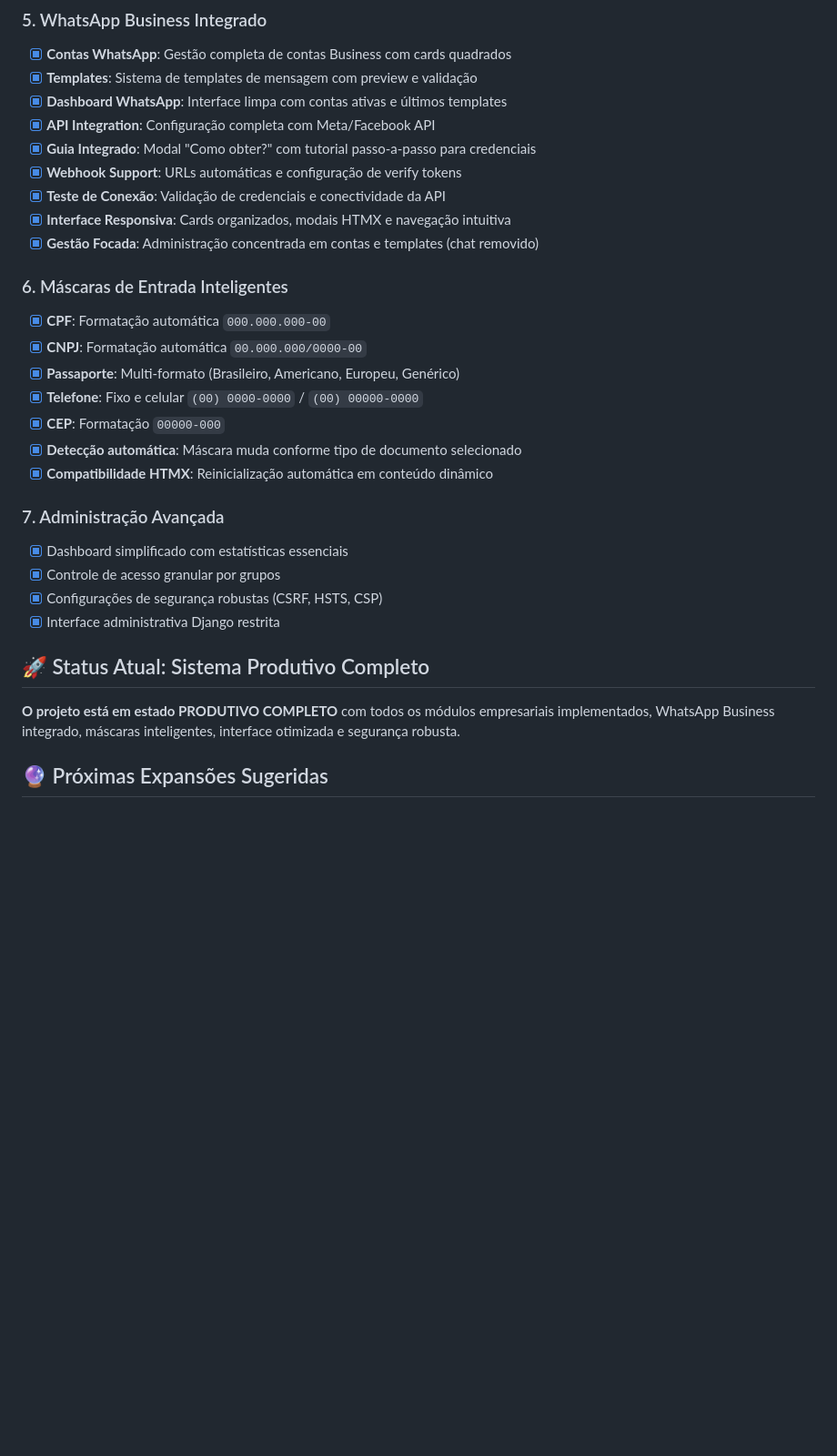
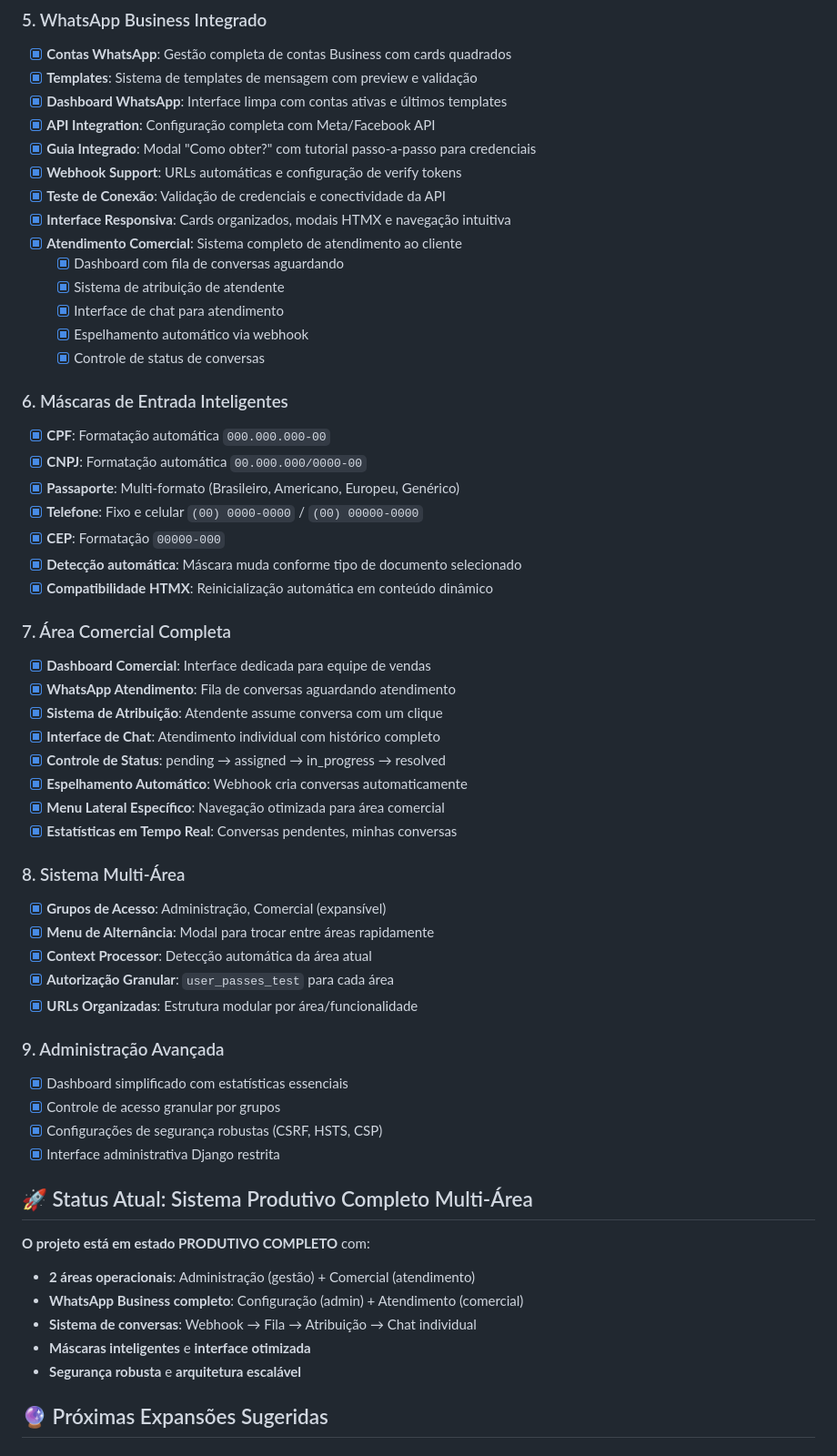
Before and after one commit to thiagooscalis/gruporom, a Markdown page: CLAUDE.md, the part around the change printed below. Shown: that part at 91% size. GitHub-like rendering; blank space fills up the shorter version.

Commit message:
claude.md atualizado

```diff
--- a/CLAUDE.md
+++ b/CLAUDE.md
@@ -147,7 +148,12 @@ gruporom/
 - [x] **Webhook Support**: URLs automáticas e configuração de verify tokens
 - [x] **Teste de Conexão**: Validação de credenciais e conectividade da API
 - [x] **Interface Responsiva**: Cards organizados, modais HTMX e navegação intuitiva
-- [x] **Gestão Focada**: Administração concentrada em contas e templates (chat removido)
+- [x] **Atendimento Comercial**: Sistema completo de atendimento ao cliente
+  - [x] Dashboard com fila de conversas aguardando
+  - [x] Sistema de atribuição de atendente
+  - [x] Interface de chat para atendimento
+  - [x] Espelhamento automático via webhook
+  - [x] Controle de status de conversas
 
 ### 6. Máscaras de Entrada Inteligentes
 - [x] **CPF**: Formatação automática `000.000.000-00`
@@ -158,15 +164,37 @@ gruporom/
 - [x] **Detecção automática**: Máscara muda conforme tipo de documento selecionado
 - [x] **Compatibilidade HTMX**: Reinicialização automática em conteúdo dinâmico
 
-### 7. Administração Avançada
+### 7. Área Comercial Completa
+- [x] **Dashboard Comercial**: Interface dedicada para equipe de vendas
+- [x] **WhatsApp Atendimento**: Fila de conversas aguardando atendimento
+- [x] **Sistema de Atribuição**: Atendente assume conversa com um clique
+- [x] **Interface de Chat**: Atendimento individual com histórico completo
+- [x] **Controle de Status**: pending → assigned → in_progress → resolved
+- [x] **Espelhamento Automático**: Webhook cria conversas automaticamente
+- [x] **Menu Lateral Específico**: Navegação otimizada para área comercial
+- [x] **Estatísticas em Tempo Real**: Conversas pendentes, minhas conversas
+
+### 8. Sistema Multi-Área
+- [x] **Grupos de Acesso**: Administração, Comercial (expansível)
+- [x] **Menu de Alternância**: Modal para trocar entre áreas rapidamente
+- [x] **Context Processor**: Detecção automática da área atual
+- [x] **Autorização Granular**: `user_passes_test` para cada área
+- [x] **URLs Organizadas**: Estrutura modular por área/funcionalidade
+
+### 9. Administração Avançada
 - [x] Dashboard simplificado com estatísticas essenciais
 - [x] Controle de acesso granular por grupos
 - [x] Configurações de segurança robustas (CSRF, HSTS, CSP)
 - [x] Interface administrativa Django restrita
 
-## 🚀 Status Atual: Sistema Produtivo Completo
+## 🚀 Status Atual: Sistema Produtivo Completo Multi-Área
 
-**O projeto está em estado PRODUTIVO COMPLETO** com todos os módulos empresariais implementados, WhatsApp Business integrado, máscaras inteligentes, interface otimizada e segurança robusta.
+**O projeto está em estado PRODUTIVO COMPLETO** com:
+- **2 áreas operacionais**: Administração (gestão) + Comercial (atendimento)
+- **WhatsApp Business completo**: Configuração (admin) + Atendimento (comercial)
+- **Sistema de conversas**: Webhook → Fila → Atribuição → Chat individual
+- **Máscaras inteligentes** e **interface otimizada**
+- **Segurança robusta** e **arquitetura escalável**
 
 ## 🔮 Próximas Expansões Sugeridas
 
```
Also changed, not shown: other parts of CLAUDE.md (+36 -12 lines).
